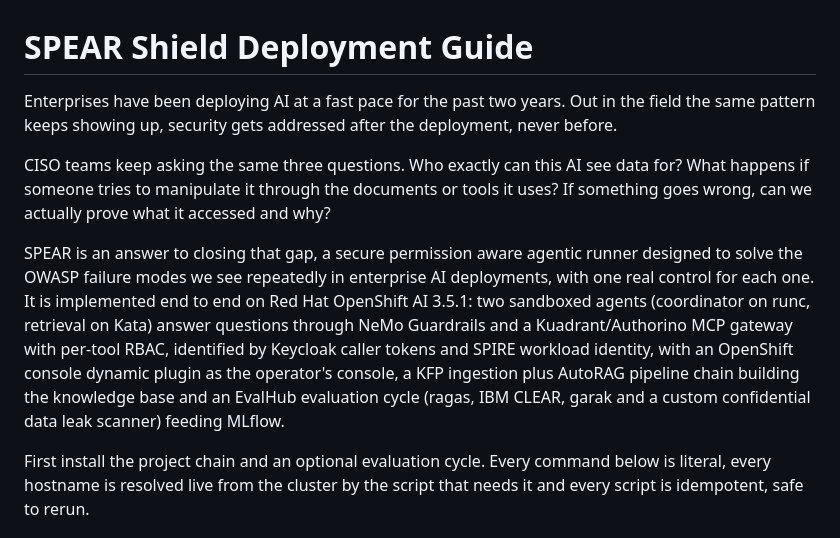
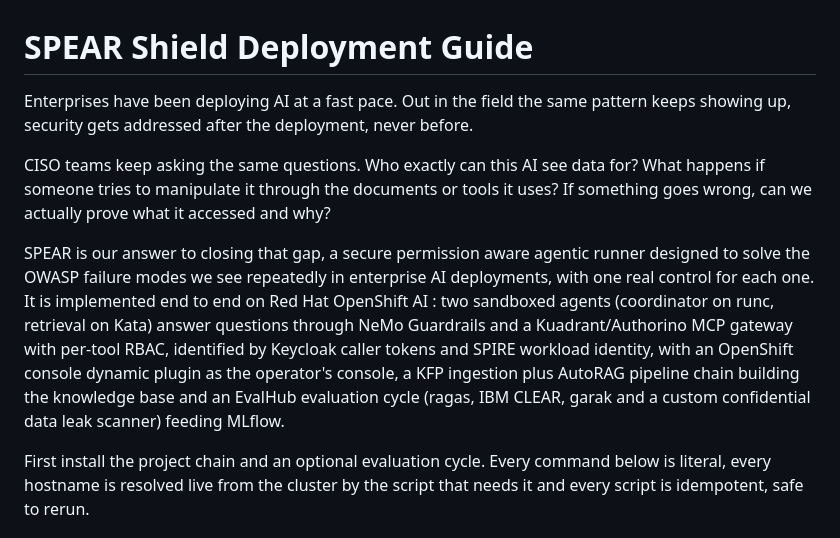
Before and after one commit to bbalakriz/spear, a Markdown page: README.md, the part around the change. GitHub-like rendering.

Commit message:
minor udpates

```diff
--- a/README.md
+++ b/README.md
@@ -1,10 +1,10 @@
 # SPEAR Shield Deployment Guide
 
-Enterprises have been deploying AI at a fast pace for the past two years. Out in the field the same pattern keeps showing up, security gets addressed after the deployment, never before.
+Enterprises have been deploying AI at a fast pace. Out in the field the same pattern keeps showing up, security gets addressed after the deployment, never before.
 
-CISO teams keep asking the same three questions. Who exactly can this AI see data for? What happens if someone tries to manipulate it through the documents or tools it uses? If something goes wrong, can we actually prove what it accessed and why?
+CISO teams keep asking the same questions. Who exactly can this AI see data for? What happens if someone tries to manipulate it through the documents or tools it uses? If something goes wrong, can we actually prove what it accessed and why?
 
-SPEAR is an answer to closing that gap, a secure permission aware agentic runner designed to solve the OWASP failure modes we see repeatedly in enterprise AI deployments, with one real control for each one. It is implemented end to end on Red Hat OpenShift AI 3.5.1: two sandboxed agents (coordinator on runc, retrieval on Kata) answer questions through NeMo Guardrails and a Kuadrant/Authorino MCP gateway with per-tool RBAC, identified by Keycloak caller tokens and SPIRE workload identity, with an OpenShift console dynamic plugin as the operator's console, a KFP ingestion plus AutoRAG pipeline chain building the knowledge base and an EvalHub evaluation cycle (ragas, IBM CLEAR, garak and a custom confidential data leak scanner) feeding MLflow.
+SPEAR is our answer to closing that gap, a secure permission aware agentic runner designed to solve the OWASP failure modes we see repeatedly in enterprise AI deployments, with one real control for each one. It is implemented end to end on Red Hat OpenShift AI : two sandboxed agents (coordinator on runc, retrieval on Kata) answer questions through NeMo Guardrails and a Kuadrant/Authorino MCP gateway with per-tool RBAC, identified by Keycloak caller tokens and SPIRE workload identity, with an OpenShift console dynamic plugin as the operator's console, a KFP ingestion plus AutoRAG pipeline chain building the knowledge base and an EvalHub evaluation cycle (ragas, IBM CLEAR, garak and a custom confidential data leak scanner) feeding MLflow.
 
 First install the project chain and an optional evaluation cycle. Every command below is literal, every hostname is resolved live from the cluster by the script that needs it and every script is idempotent, safe to rerun.
 
```
